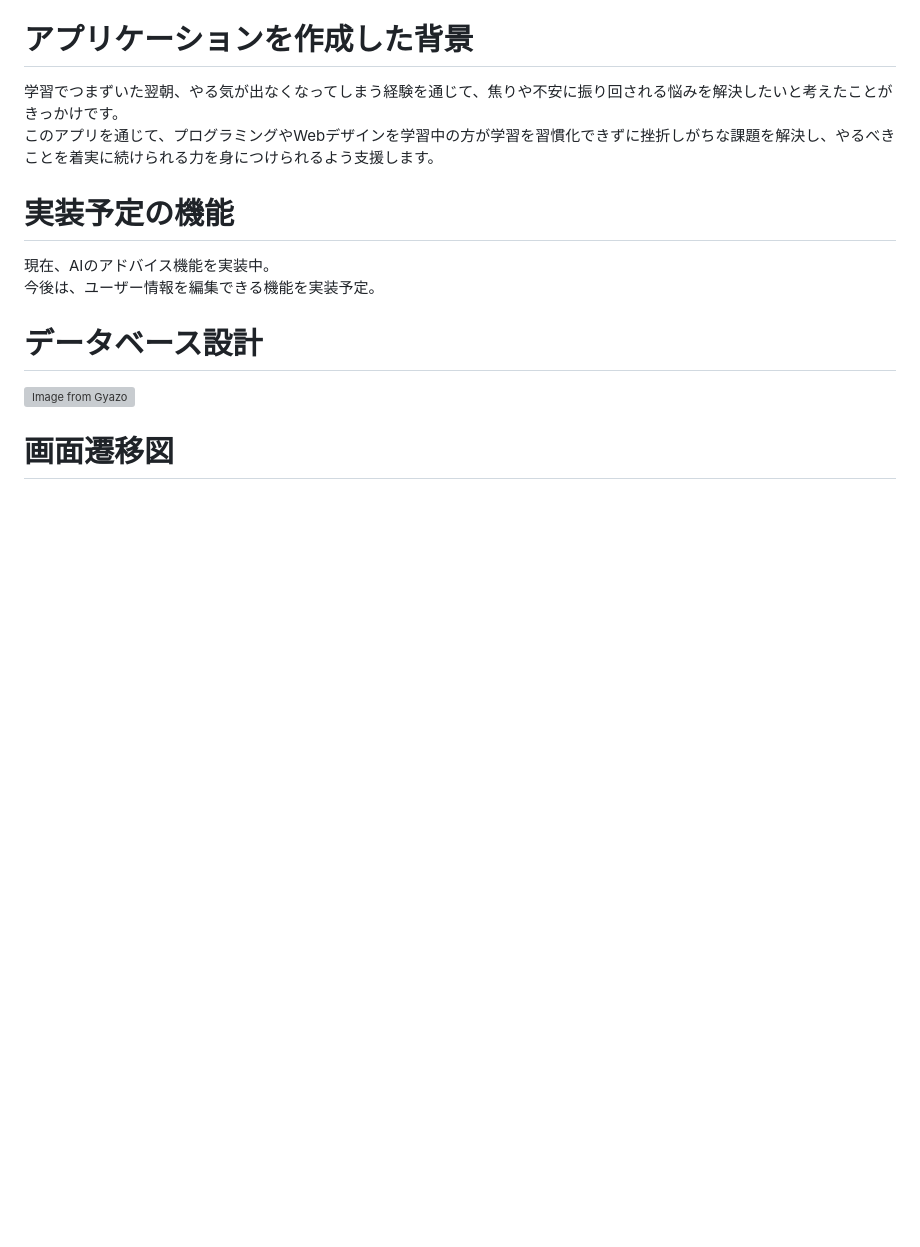
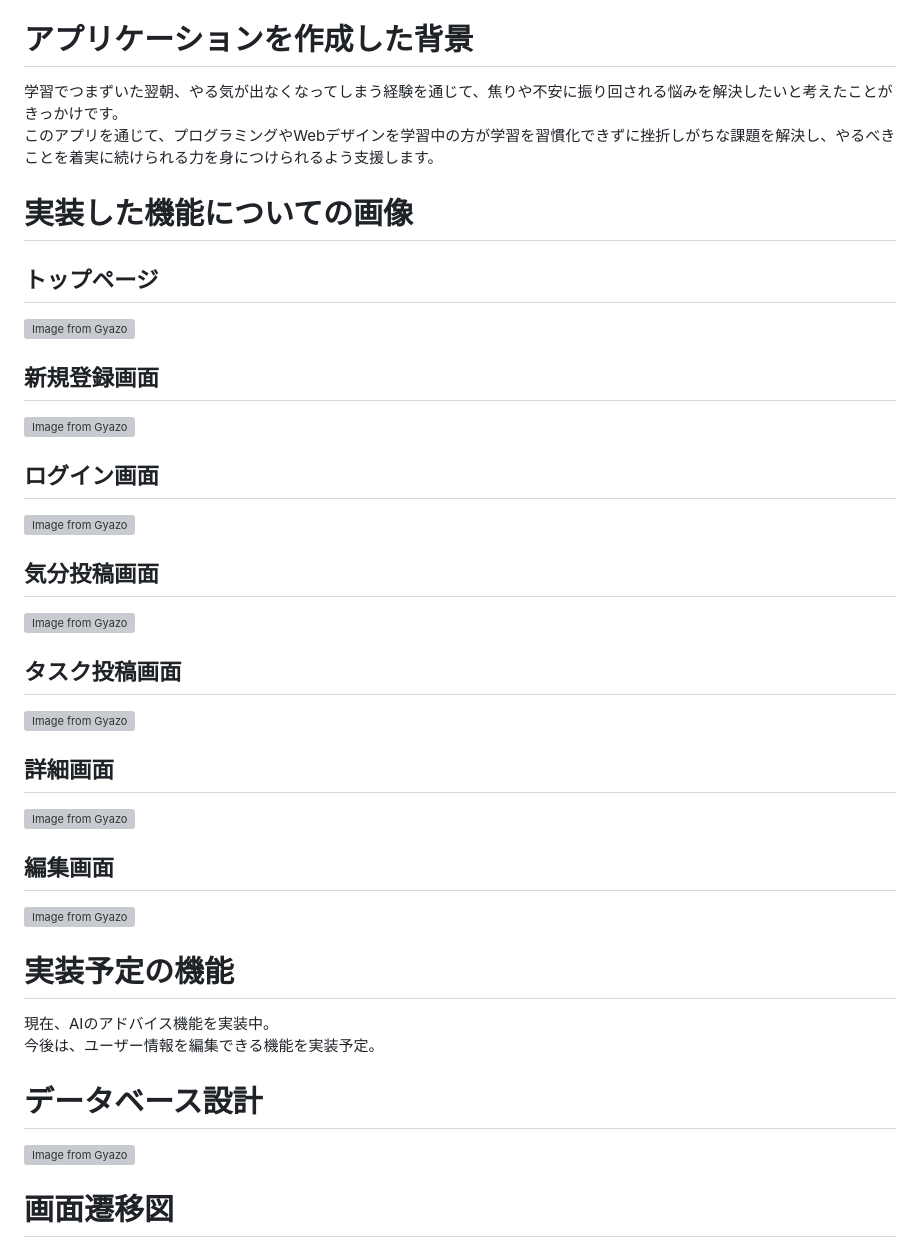
Before and after one commit to r070624tue/motivebutton_kun, a Markdown page: README.md, the part around the change. Rendered like a GitHub page; blank space fills up the shorter version; grey boxes are pictures that could not be loaded.

Commit message:
READMEに主要機能の画像追加

```diff
--- a/README.md
+++ b/README.md
@@ -31,6 +31,28 @@ https://motivebutton-kun.onrender.com
 # アプリケーションを作成した背景
 学習でつまずいた翌朝、やる気が出なくなってしまう経験を通じて、焦りや不安に振り回される悩みを解決したいと考えたことがきっかけです。
 このアプリを通じて、プログラミングやWebデザインを学習中の方が学習を習慣化できずに挫折しがちな課題を解決し、やるべきことを着実に続けられる力を身につけられるよう支援します。
+
+# 実装した機能についての画像
+## トップページ
+[![Image from Gyazo](https://i.gyazo.com/2a6683ef6d0efebedbf4dc31a60da247.png)](https://gyazo.com/2a6683ef6d0efebedbf4dc31a60da247)
+
+## 新規登録画面
+[![Image from Gyazo](https://i.gyazo.com/83807818cf6f06f62c6eec203f271ce8.png)](https://gyazo.com/83807818cf6f06f62c6eec203f271ce8)
+
+## ログイン画面
+[![Image from Gyazo](https://i.gyazo.com/1e98c1ed24ea07c0508e600279c5cf33.png)](https://gyazo.com/1e98c1ed24ea07c0508e600279c5cf33)
+
+## 気分投稿画面
+[![Image from Gyazo](https://i.gyazo.com/b97846a2462d4e42881d670331b64d94.png)](https://gyazo.com/b97846a2462d4e42881d670331b64d94)
+
+## タスク投稿画面
+[![Image from Gyazo](https://i.gyazo.com/f6782d4e65520e4d78bf0f006f8ebd59.png)](https://gyazo.com/f6782d4e65520e4d78bf0f006f8ebd59)
+
+## 詳細画面
+[![Image from Gyazo](https://i.gyazo.com/9b18067458d2b74d9c6abfea8262661f.png)](https://gyazo.com/9b18067458d2b74d9c6abfea8262661f)
+
+## 編集画面
+[![Image from Gyazo](https://i.gyazo.com/783776bca2c90c14f972081558d689a5.png)](https://gyazo.com/783776bca2c90c14f972081558d689a5)
 
 # 実装予定の機能
 現在、AIのアドバイス機能を実装中。
```
